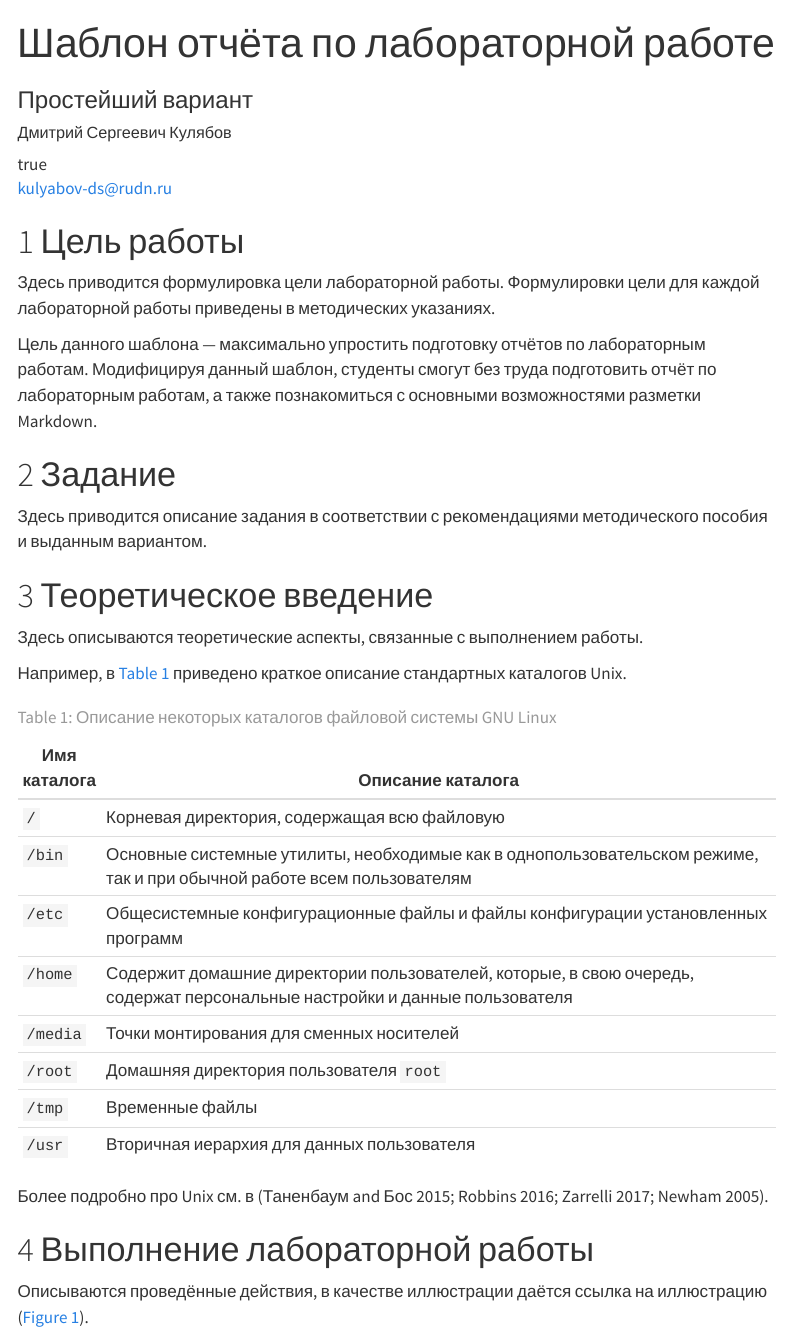
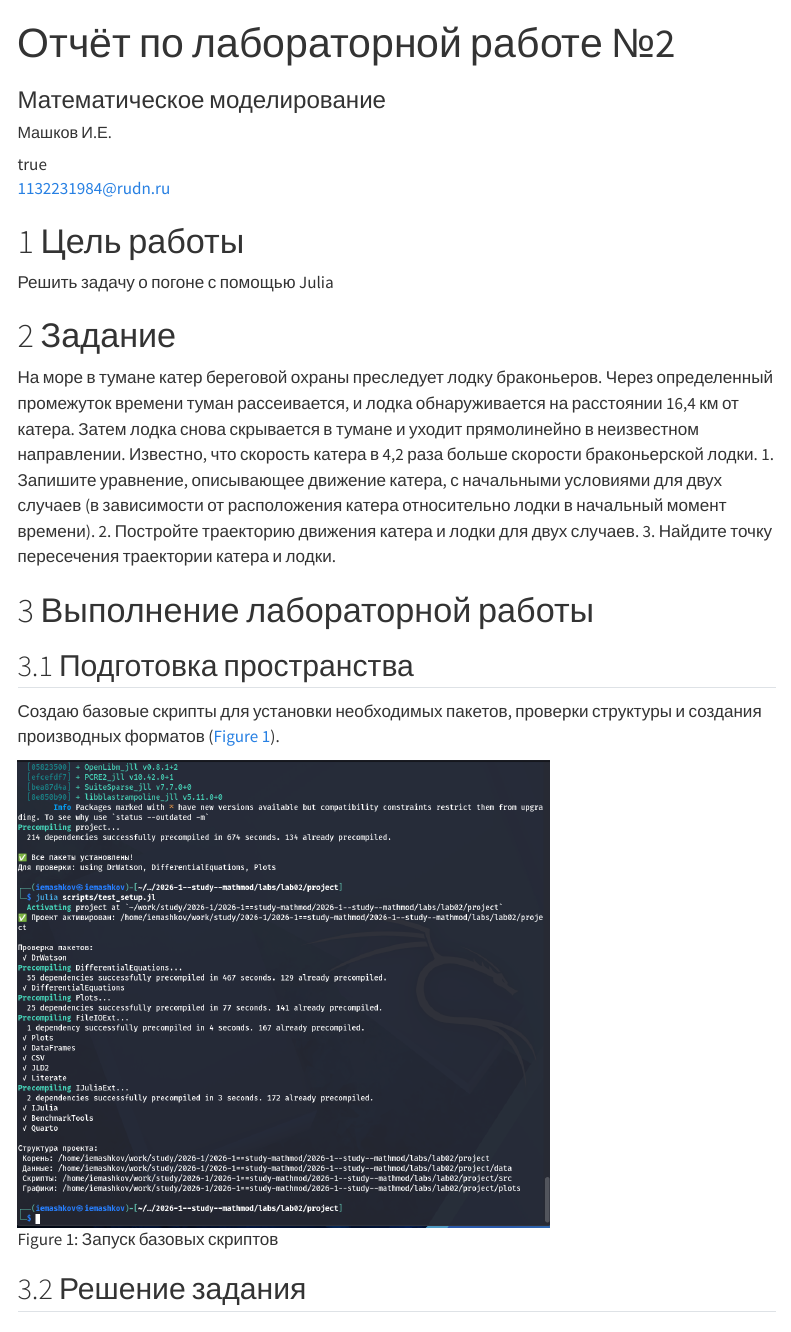
Before and after one commit to 7S7eVe7N7/2026-1--study--mathmod, a Quarto document (labs/lab02/report/mathmod-lab02-report.qmd): the page in a window 1100 px wide, from its top. Rendered offline with R 4.5, knitr and Pandoc in place of Quarto, with nearby package versions; menus at the side of the page are left out.

Commit message:
feat(lab02): add report

```diff
--- a/labs/lab02/report/mathmod-lab02-report.qmd
+++ b/labs/lab02/report/mathmod-lab02-report.qmd
@@ -1,10 +1,8 @@
 ---
 ## Author
 author:
-  name: Дмитрий Сергеевич Кулябов
-  degrees: DSc
-  orcid: 0000-0002-0877-7063
-  email: kulyabov-ds@rudn.ru
+  name: Машков И.Е.
+  email: 1132231984@rudn.ru
   affiliation:
     - name: Российский университет дружбы народов
       country: Российская Федерация
@@ -13,46 +11,28 @@ author:
       address: ул. Миклухо-Маклая, д. 6
 
 ## Title
-title: "Шаблон отчёта по лабораторной работе"
-subtitle: "Простейший вариант"
+title: "Отчёт по лабораторной работе №2"
+subtitle: "Математическое моделирование"
 license: "CC BY"
 ---
 
 # Цель работы
 
-Здесь приводится формулировка цели лабораторной работы.
-Формулировки цели для каждой лабораторной работы приведены в методических указаниях.
-
-Цель данного шаблона --- максимально упростить подготовку отчётов по лабораторным работам.
-Модифицируя данный шаблон, студенты смогут без труда подготовить отчёт по лабораторным работам, а также познакомиться с основными возможностями разметки Markdown.
+Решить задачу о погоне с помощью Julia
 
 # Задание
 
-Здесь приводится описание задания в соответствии с рекомендациями методического пособия и выданным вариантом.
-
-# Теоретическое введение
-
-Здесь описываются теоретические аспекты, связанные с выполнением работы.
-
-Например, в [табл. @tbl-std-dir] приведено краткое описание стандартных каталогов Unix.
-
-| Имя каталога | Описание каталога                                                                                                          |
-|--------------|----------------------------------------------------------------------------------------------------------------------------|
-| `/`          | Корневая директория, содержащая всю файловую                                                                               |
-| `/bin `      | Основные системные утилиты, необходимые как в однопользовательском режиме, так и при обычной работе всем пользователям     |
-| `/etc`       | Общесистемные конфигурационные файлы и файлы конфигурации установленных программ                                           |
-| `/home`      | Содержит домашние директории пользователей, которые, в свою очередь, содержат персональные настройки и данные пользователя |
-| `/media`     | Точки монтирования для сменных носителей                                                                                   |
-| `/root`      | Домашняя директория пользователя  `root`                                                                                   |
-| `/tmp`       | Временные файлы                                                                                                            |
-| `/usr`       | Вторичная иерархия для данных пользователя                                                                                 |
-
-: Описание некоторых каталогов файловой системы GNU Linux {#tbl-std-dir}
-
-Более подробно про Unix см. в [@tanenbaum_book_modern-os_ru; @robbins_book_bash_en; @zarrelli_book_mastering-bash_en; @newham_book_learning-bash_en].
+На море в тумане катер береговой охраны преследует лодку браконьеров. Через определенный промежуток времени туман рассеивается, и лодка обнаруживается на расстоянии 16,4 км от катера. Затем лодка снова скрывается в тумане и уходит прямолинейно в неизвестном направлении. Известно, что скорость катера в 4,2 раза больше скорости браконьерской лодки.
+1. Запишите уравнение, описывающее движение катера, с начальными условиями для двух случаев (в зависимости от расположения катера относительно лодки в начальный момент времени).
+2. Постройте траекторию движения катера и лодки для двух случаев.
+3. Найдите точку пересечения траектории катера и лодки.
 
 # Выполнение лабораторной работы
 
-Описываются проведённые действия, в качестве иллюстрации даётся ссылка на иллюстрацию ([рис. @fig-001]).
+## Подготовка пространства
 
-![V Сольвеевский конгресс (1927) «Электроны и фотоны»](image/solvay.jpg){#fig-001 width=70%}
+Создаю базовые скрипты для установки необходимых пакетов, проверки структуры и создания производных форматов ([рис. @fig-001]).
+
+![Запуск базовых скриптов](image/1.png){#fig-001 width=70%}
+
+## Решение задания
```
Also changed, not shown: labs/lab02/project/markdown/lab02/lab02.qmd (+0 -2 lines), labs/lab02/report/mathmod-lab02-report.qmd (15 more changed lines), 2 other files.
